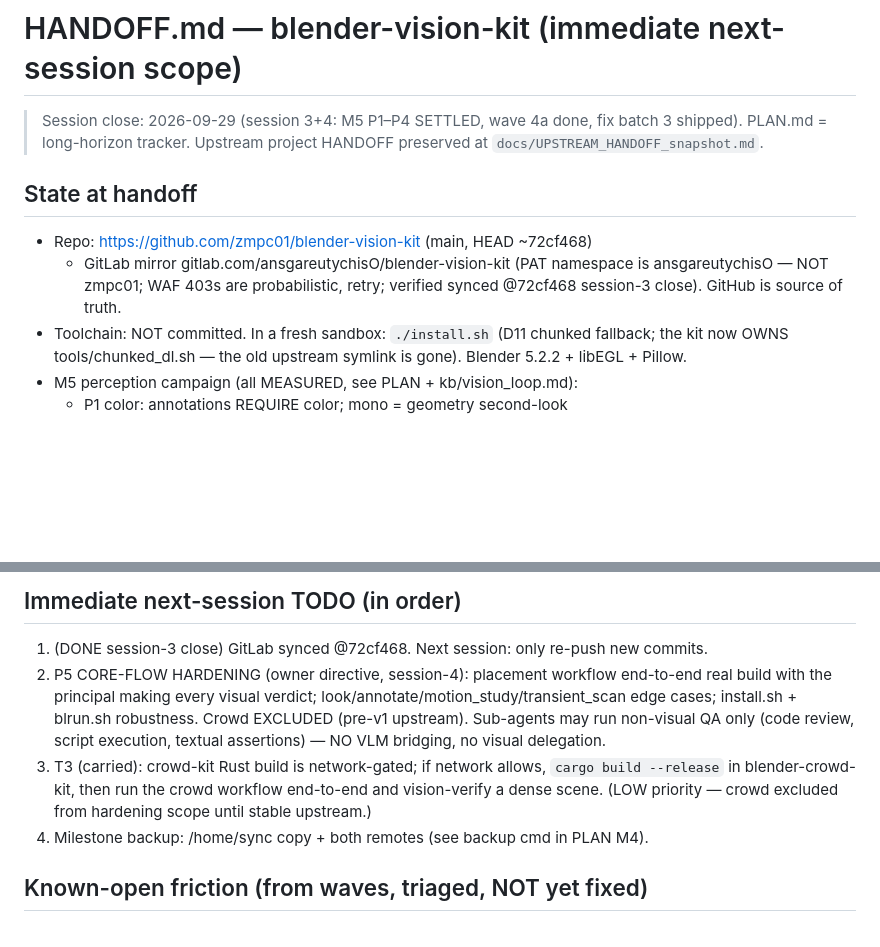
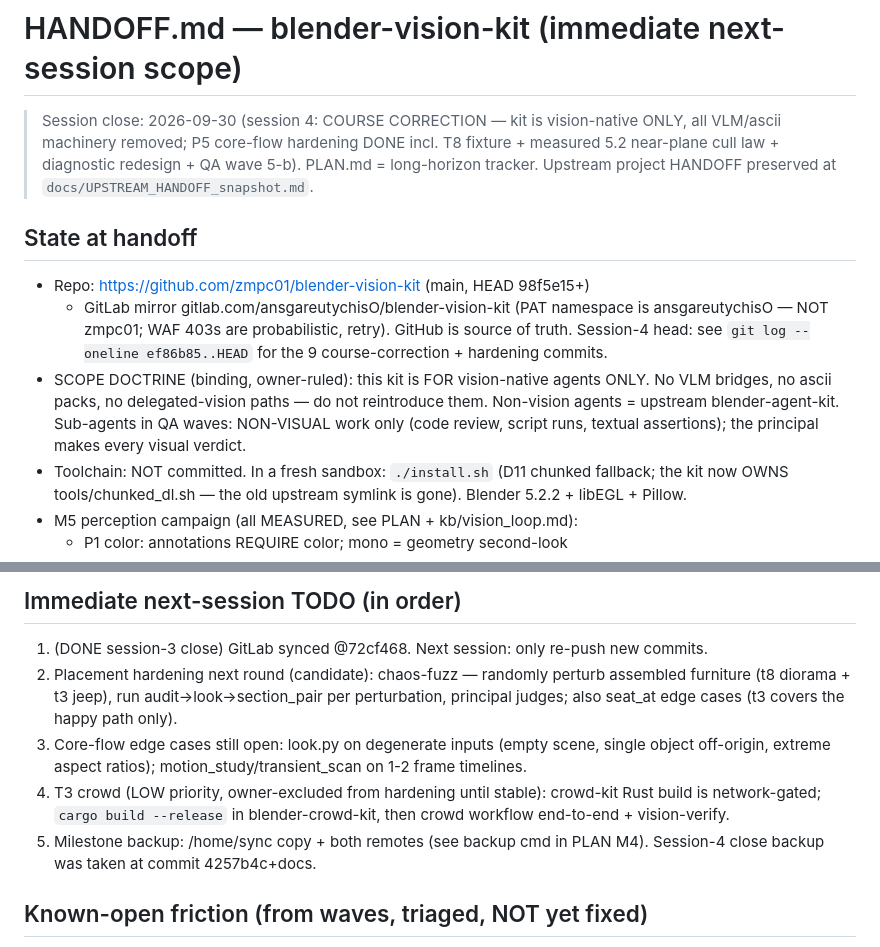
Before and after one commit to zmpc01/blender-vision-kit, a Markdown page: HANDOFF.md, 2 parts joined by grey strips. Rendered like a GitHub page; blank space fills up the shorter version.

Commit message:
vision-kit session-4 close: HANDOFF rewritten (course correction state, P5 done, next-session scope)

```diff
--- a/HANDOFF.md
+++ b/HANDOFF.md
@@ -1,16 +1,23 @@
 # HANDOFF.md — blender-vision-kit (immediate next-session scope)
 
-> Session close: 2026-09-29 (session 3+4: M5 P1–P4 SETTLED, wave 4a done,
-> fix batch 3 shipped). PLAN.md = long-horizon tracker. Upstream project
-> HANDOFF preserved at `docs/UPSTREAM_HANDOFF_snapshot.md`.
+> Session close: 2026-09-30 (session 4: COURSE CORRECTION — kit is
+> vision-native ONLY, all VLM/ascii machinery removed; P5 core-flow
+> hardening DONE incl. T8 fixture + measured 5.2 near-plane cull law +
+> diagnostic redesign + QA wave 5-b). PLAN.md = long-horizon tracker.
+> Upstream project HANDOFF preserved at `docs/UPSTREAM_HANDOFF_snapshot.md`.
 
 ## State at handoff
 
-- Repo: https://github.com/zmpc01/blender-vision-kit (main, HEAD ~72cf468)
+- Repo: https://github.com/zmpc01/blender-vision-kit (main, HEAD 98f5e15+)
   + GitLab mirror gitlab.com/ansgareutychisO/blender-vision-kit (PAT
   namespace is ansgareutychisO — NOT zmpc01; WAF 403s are probabilistic,
-  retry; verified synced @72cf468 session-3 close). GitHub is source of
-  truth.
+  retry). GitHub is source of truth. Session-4 head: see `git log --oneline
+  ef86b85..HEAD` for the 9 course-correction + hardening commits.
+- SCOPE DOCTRINE (binding, owner-ruled): this kit is FOR vision-native
+  agents ONLY. No VLM bridges, no ascii packs, no delegated-vision paths —
+  do not reintroduce them. Non-vision agents = upstream blender-agent-kit.
+  Sub-agents in QA waves: NON-VISUAL work only (code review, script runs,
+  textual assertions); the principal makes every visual verdict.
 - Toolchain: NOT committed. In a fresh sandbox: `./install.sh`
   (D11 chunked fallback; the kit now OWNS tools/chunked_dl.sh — the old
   upstream symlink is gone). Blender 5.2.2 + libEGL + Pillow.
@@ -38,18 +45,18 @@
 ## Immediate next-session TODO (in order)
 
 1. (DONE session-3 close) GitLab synced @72cf468. Next session: only re-push new commits.
-2. P5 CORE-FLOW HARDENING (owner directive, session-4): placement
-   workflow end-to-end real build with the principal making every visual
-   verdict; look/annotate/motion_study/transient_scan edge cases;
-   install.sh + blrun.sh robustness. Crowd EXCLUDED (pre-v1 upstream).
-   Sub-agents may run non-visual QA only (code review, script execution,
-   textual assertions) — NO VLM bridging, no visual delegation.
-3. T3 (carried): crowd-kit Rust build is network-gated; if network
-   allows, `cargo build --release` in blender-crowd-kit, then run the
-   crowd workflow end-to-end and vision-verify a dense scene. (LOW
-   priority — crowd excluded from hardening scope until stable upstream.)
-4. Milestone backup: /home/sync copy + both remotes (see backup cmd in
-   PLAN M4).
+2. Placement hardening next round (candidate): chaos-fuzz — randomly
+   perturb assembled furniture (t8 diorama + t3 jeep), run
+   audit→look→section_pair per perturbation, principal judges; also
+   seat_at edge cases (t3 covers the happy path only).
+3. Core-flow edge cases still open: look.py on degenerate inputs
+   (empty scene, single object off-origin, extreme aspect ratios);
+   motion_study/transient_scan on 1-2 frame timelines.
+4. T3 crowd (LOW priority, owner-excluded from hardening until stable):
+   crowd-kit Rust build is network-gated; `cargo build --release` in
+   blender-crowd-kit, then crowd workflow end-to-end + vision-verify.
+5. Milestone backup: /home/sync copy + both remotes (see backup cmd in
+   PLAN M4). Session-4 close backup was taken at commit 4257b4c+docs.
 
 ## Known-open friction (from waves, triaged, NOT yet fixed)
 
```
